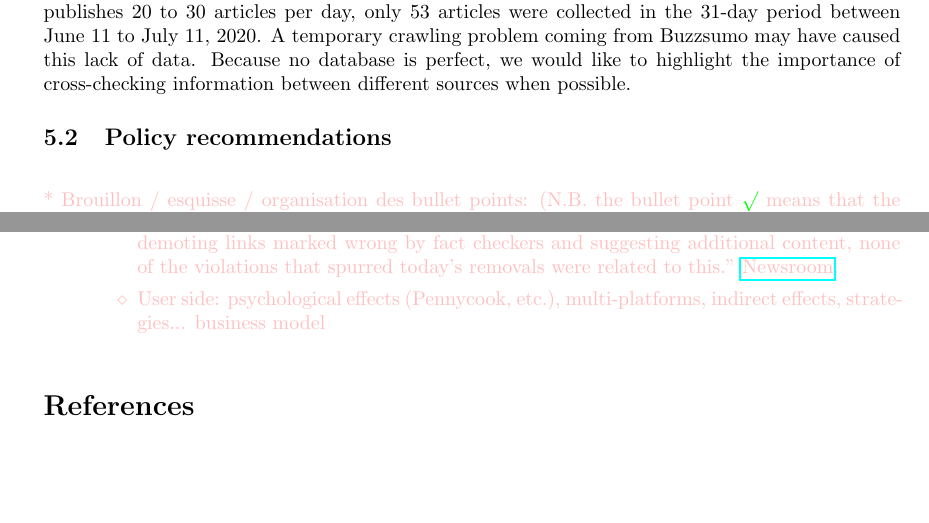
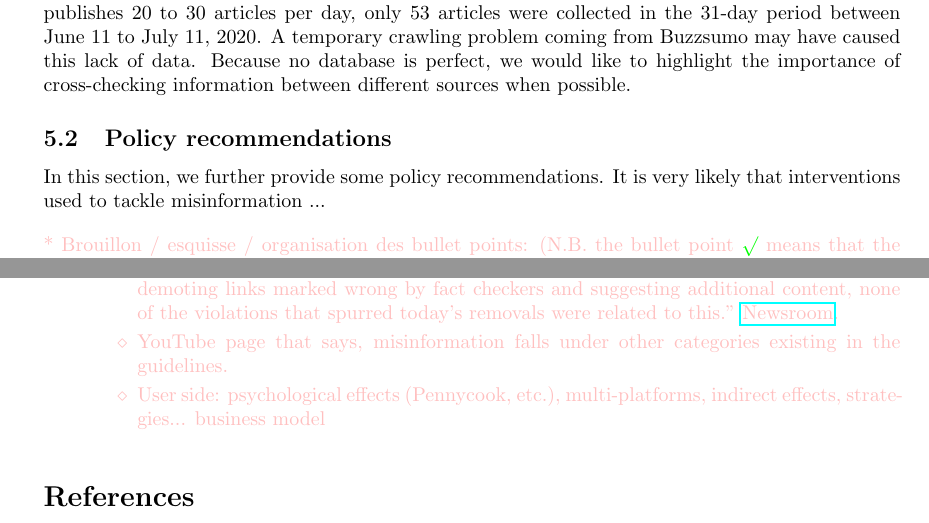
Before and after one commit to medialab/webclim_misinformation_related_interventions, a LaTeX document (article/draft.tex): two parts of pages 20 and 22 of 24, joined at a grey line, cut so that both start at the same text, the shorter picture padded with empty space. Compiled offline with pdfLaTeX.

Commit message:
minor updates

```diff
--- a/article/draft.tex
+++ b/article/draft.tex
@@ -633,7 +633,9 @@ We are aware that full transparency regarding operational aspects of misinformat
 \subsection{Policy recommendations}
 
 
+In this section, we further provide some policy recommendations. It is very likely that interventions used to tackle misinformation ...
 
+%what do i want to say ?
 
 { \color{pink}
 \bigskip
@@ -693,6 +695,8 @@ We are aware that full transparency regarding operational aspects of misinformat
 		\item Make point that platforms when they take actions regarding misinformation, they rarely cite misinformation as the reason. E.g. beauty of life, coordinated inauthentic behavior. \href{https://misinforeview.hks.harvard.edu/article/tackling-misinformation-what-researchers-could-do-with-social-media-data/}{https://misinforeview.hks.harvard.edu/article/tackling-misinformation-what-researchers-could-do-with-social-media-data/}
 
 		\item ``All four Pages have been unpublished for repeated violations of Community Standards and accumulating too many strikes. While much of the discussion around Infowars has been related to false news, which is a serious issue that we are working to address by demoting links marked wrong by fact checkers and suggesting additional content, none of the violations that spurred today’s removals were related to this." \href{https://about.fb.com/news/2018/08/enforcing-our-community-standards/}{Newsroom}.
+
+		\item YouTube page that says, misinformation falls under other categories existing in the guidelines.
 
 		\item User side: psychological effects (Pennycook, etc.), multi-platforms, indirect effects, strategies... business model
 
```
Also changed, not shown: article/draft.tex (2 more changed lines).
